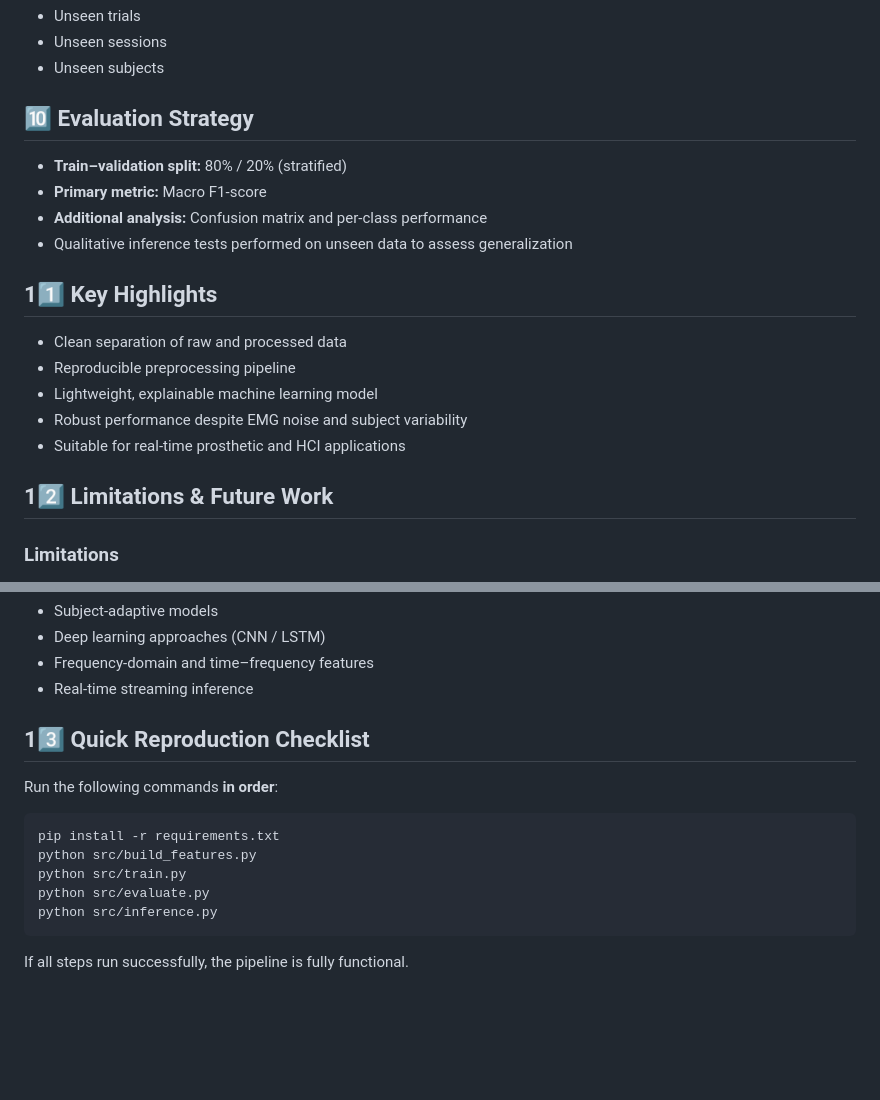
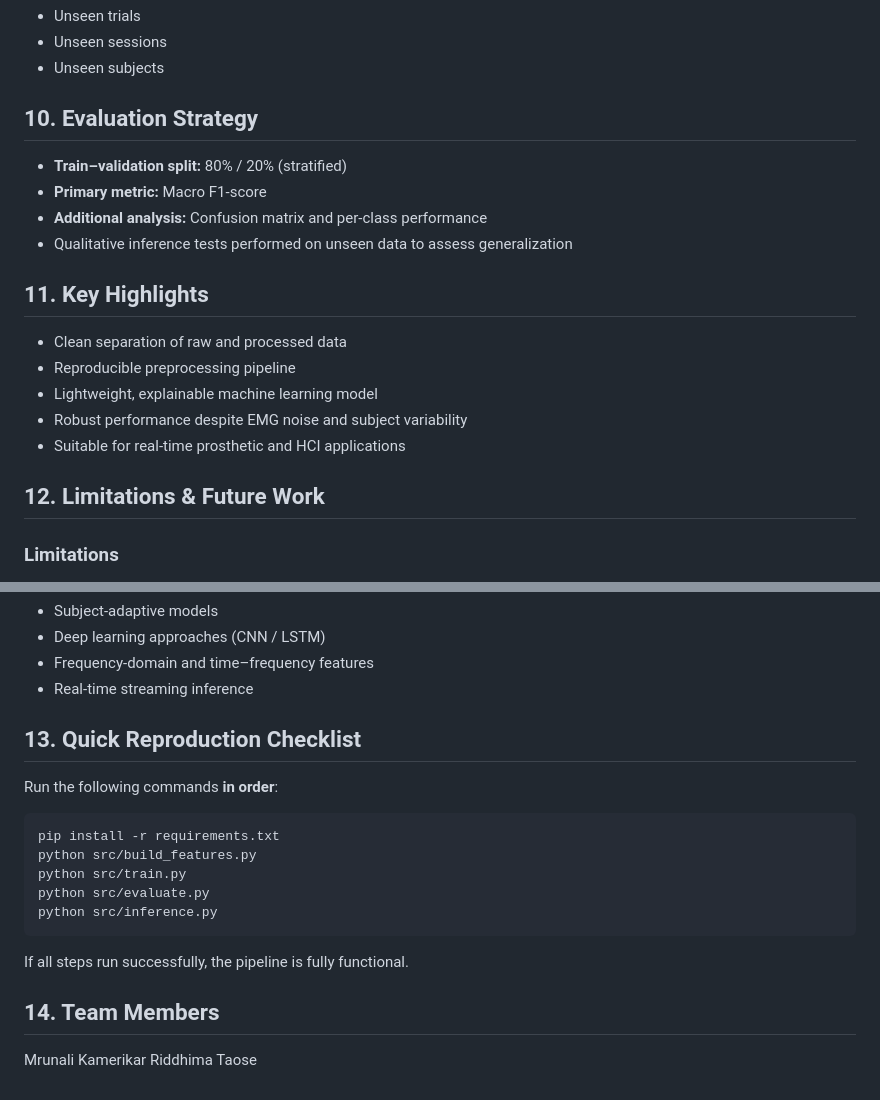
Before and after one commit to Mrunali-Kamerikar/synapse-emg, a Markdown page: README.md, 2 parts joined by grey strips. GitHub-like rendering; blank space fills up the shorter version.

````diff
--- a/README.md
+++ b/README.md
@@ -216,14 +216,14 @@ Inference can be performed on:
 * Unseen sessions
 * Unseen subjects
 
-## 🔟 Evaluation Strategy
+## 10. Evaluation Strategy
 
 * **Train–validation split:** 80% / 20% (stratified)
 * **Primary metric:** Macro F1-score
 * **Additional analysis:** Confusion matrix and per-class performance
 * Qualitative inference tests performed on unseen data to assess generalization
 
-## 11️⃣ Key Highlights
+## 11. Key Highlights
 
 * Clean separation of raw and processed data
 * Reproducible preprocessing pipeline
@@ -231,7 +231,7 @@ Inference can be performed on:
 * Robust performance despite EMG noise and subject variability
 * Suitable for real-time prosthetic and HCI applications
 
-## 12️⃣ Limitations & Future Work
+## 12. Limitations & Future Work
 
 ### Limitations
 
@@ -246,7 +246,7 @@ Inference can be performed on:
 * Frequency-domain and time–frequency features
 * Real-time streaming inference
 
-## 13️⃣ Quick Reproduction Checklist
+## 13. Quick Reproduction Checklist
 
 Run the following commands **in order**:
 
@@ -259,3 +259,7 @@ python src/inference.py
 ```
 
 If all steps run successfully, the pipeline is fully functional.
+
+## 14. Team Members
+Mrunali Kamerikar
+Riddhima Taose
````
Also changed, not shown: other parts of README.md (+9 -9 lines).
